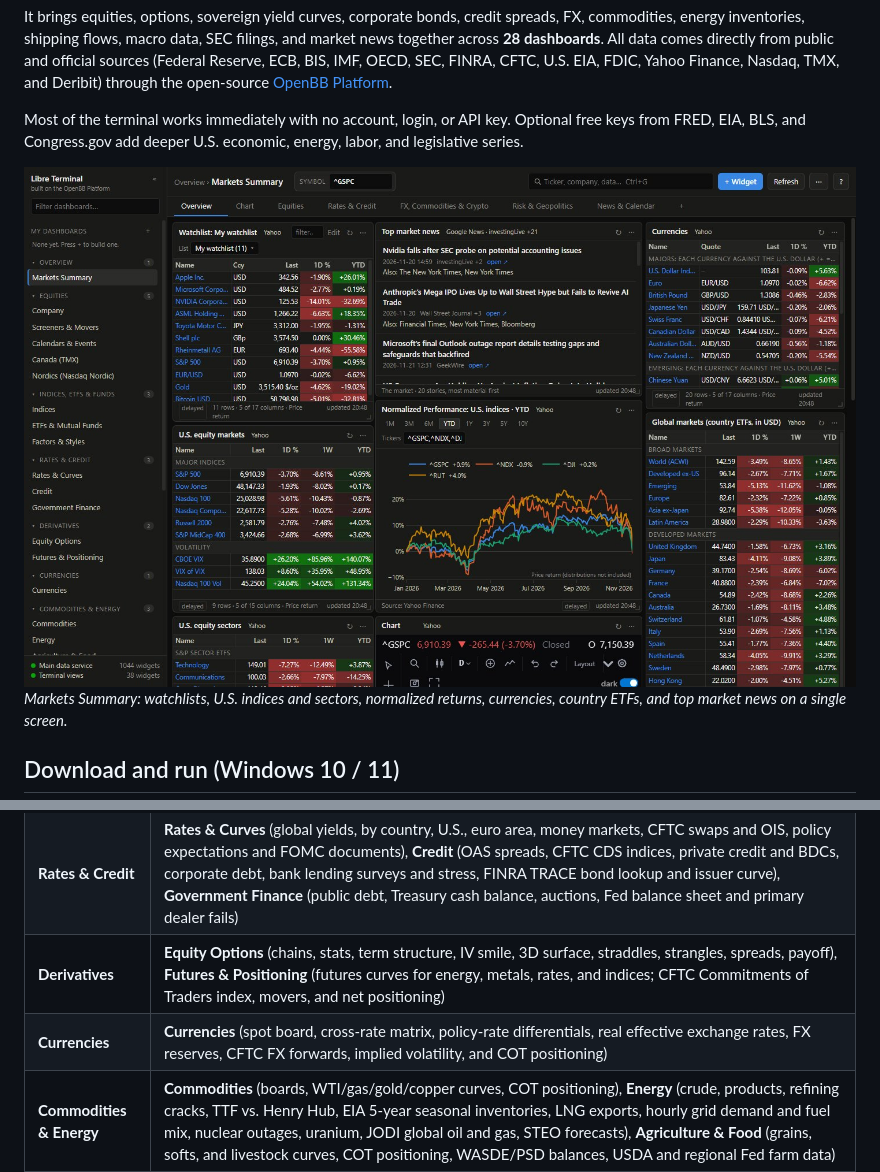
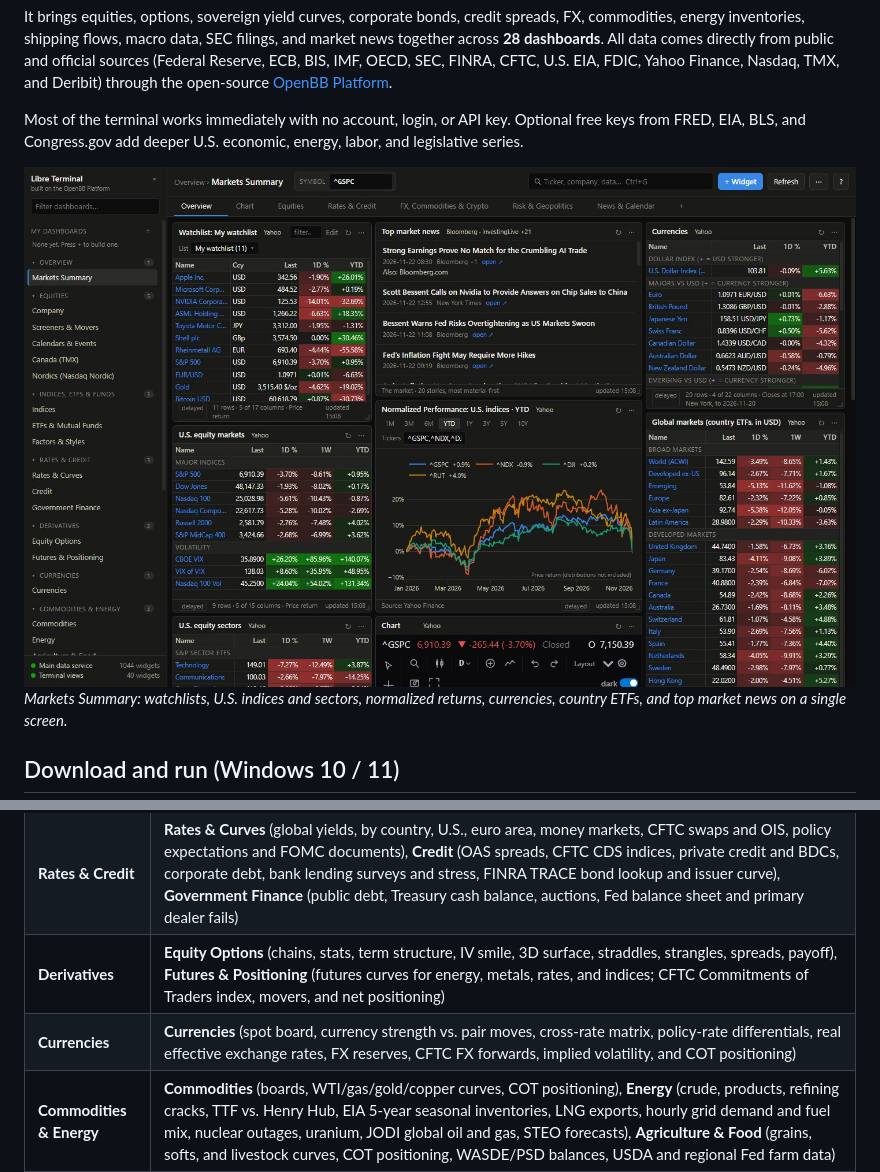
Before and after one commit to samlazs/libre-terminal, a Markdown page: README.md, 2 parts joined by grey strips. Drawn GitHub-style; pictures changed too: docs/markets-summary.jpg.

```diff
--- a/README.md
+++ b/README.md
@@ -106,7 +106,7 @@ The News dashboard separates curated market headlines (folding duplicate wire st
 | **Indices, ETFs & Factors** | **Indices** (world boards, constituents, S&P 500 valuation multiples back to 1871 including Shiller CAPE, VIX futures curve), **ETFs & Mutual Funds** (holdings, exposures, N-PORT filings), **Factors & Styles** (factor boards, style box, Relative Rotation Graph, Fama-French factors) |
 | **Rates & Credit** | **Rates & Curves** (global yields, by country, U.S., euro area, money markets, CFTC swaps and OIS, policy expectations and FOMC documents), **Credit** (OAS spreads, CFTC CDS indices, private credit and BDCs, corporate debt, bank lending surveys and stress, FINRA TRACE bond lookup and issuer curve), **Government Finance** (public debt, Treasury cash balance, auctions, Fed balance sheet and primary dealer fails) |
 | **Derivatives** | **Equity Options** (chains, stats, term structure, IV smile, 3D surface, straddles, strangles, spreads, payoff), **Futures & Positioning** (futures curves for energy, metals, rates, and indices; CFTC Commitments of Traders index, movers, and net positioning) |
-| **Currencies** | **Currencies** (spot board, cross-rate matrix, policy-rate differentials, real effective exchange rates, FX reserves, CFTC FX forwards, implied volatility, and COT positioning) |
+| **Currencies** | **Currencies** (spot board, currency strength vs. pair moves, cross-rate matrix, policy-rate differentials, real effective exchange rates, FX reserves, CFTC FX forwards, implied volatility, and COT positioning) |
 | **Commodities & Energy** | **Commodities** (boards, WTI/gas/gold/copper curves, COT positioning), **Energy** (crude, products, refining cracks, TTF vs. Henry Hub, EIA 5-year seasonal inventories, LNG exports, hourly grid demand and fuel mix, nuclear outages, uranium, JODI global oil and gas, STEO forecasts), **Agriculture & Food** (grains, softs, and livestock curves, COT positioning, WASDE/PSD balances, USDA and regional Fed farm data) |
 | **Crypto** | **Crypto** (spot boards, price history, Deribit order books, option chains, volatility smile and surface, funding rates, DVOL vs. 30-day realized volatility) |
 | **Macro & Economy** | **Economy by Country** (17-economy Country Monitor, OECD snapshot, external accounts, Caldara-Iacoviello geopolitical risk, IMF WEO forecasts), **U.S. Economy** (Atlanta Fed GDPNow, Cleveland Fed inflation nowcasts, BLS CPI/PPI/payrolls/JOLTS tables, housing and CRE, business surveys, all 12 regional Feds), **Money & Banking** (delinquencies, charge-offs, FDIC bank failures, single-bank UBPR peer percentiles and FFIEC call reports, Fed and ECB liquidity), **Trade & Shipping** (IMF PortWatch chokepoints, disruption maps and flows, port volumes, bilateral trade and tariffs), **Data Explorers** (search FRED, BLS, IMF, OECD, ECB, and Federal Reserve series, plus Data Status) |
```
Also changed, not shown: docs/ARCHITECTURE.md (+5 -0 lines), 14 other files.
